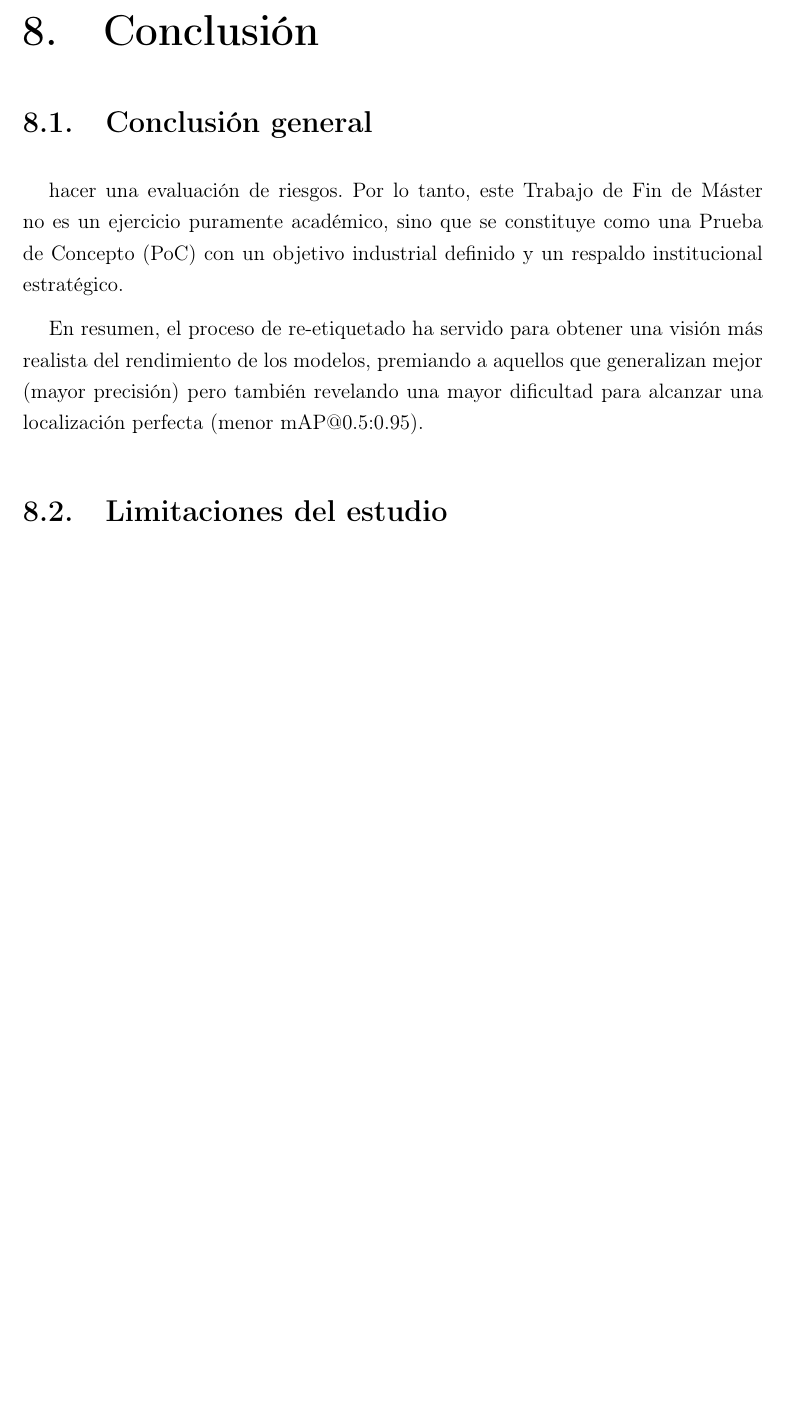
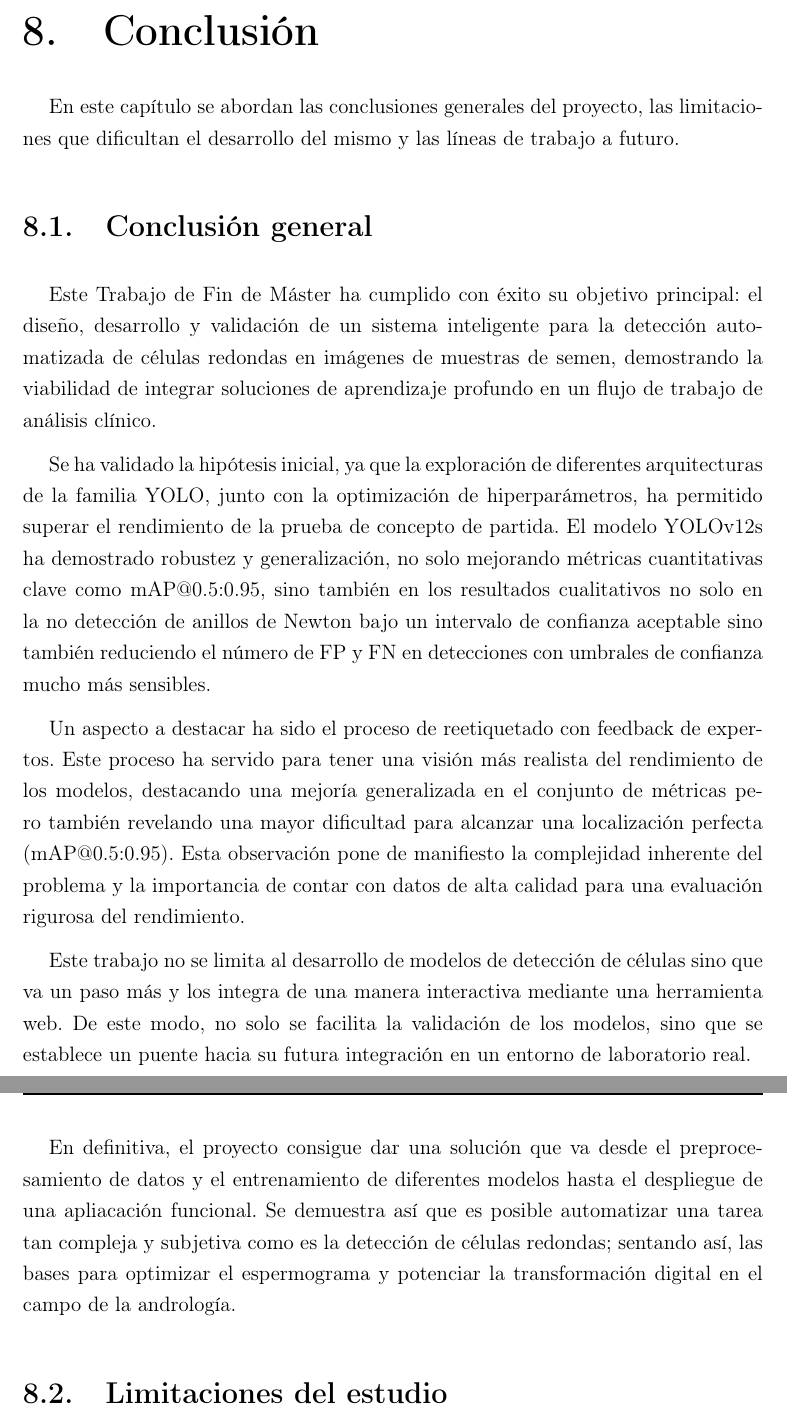
Before and after one commit to AigarciabFabero/TFM, a LaTeX thesis (05.MemoriaFinalTrabajo/Plantilla_TFM_MURIA/Principal.tex): part of page 67 of 102 before the commit and two parts of pages 67 and 68 of 103 after it, the two joined at a grey line, cut so that both start at the same text, the shorter picture padded with empty space. Compiled offline with pdfLaTeX.

Commit message:
Conclusiones OK

```diff
--- a/05.MemoriaFinalTrabajo/Plantilla_TFM_MURIA/Principal.tex
+++ b/05.MemoriaFinalTrabajo/Plantilla_TFM_MURIA/Principal.tex
@@ -1832,15 +1832,27 @@ Para más información, revisar la documentación \texttt{04.Code/cell\_detectio
 
 \chapter{Conclusión} %%%%%%%%%%%%%%%%%%%%%%%%%%%%%%%%%%%%%%%%%%%%%%%%%%%%%%%
 
+En este capítulo se abordan las conclusiones generales del proyecto, las limitaciones que dificultan el desarrollo del mismo y las líneas de trabajo a futuro.
 
 \section{Conclusión general}
 \label{sec:Conclusión general}
 
-hacer una evaluación de riesgos.
-Por lo tanto, este Trabajo de Fin de Máster no es un ejercicio puramente académico, sino que se constituye como una Prueba de Concepto (PoC) con un objetivo industrial definido y un respaldo institucional estratégico.
-
-En resumen, el proceso de re-etiquetado ha servido para obtener una visión más realista del rendimiento de los modelos, premiando a aquellos que generalizan mejor (mayor precisión) pero también revelando una mayor dificultad para alcanzar una localización perfecta (menor mAP@0.5:0.95).
-
+Este Trabajo de Fin de Máster ha cumplido con éxito su objetivo principal: el diseño, desarrollo y validación de un sistema inteligente para la detección automatizada de células redondas en imágenes de muestras de semen, demostrando
+la viabilidad de integrar soluciones de aprendizaje profundo en un flujo de trabajo de análisis clínico.
+
+Se ha validado la hipótesis inicial, ya que la exploración de diferentes arquitecturas de la familia YOLO, junto con la optimización de hiperparámetros, ha permitido superar el rendimiento de la prueba de concepto de partida.
+El modelo YOLOv12s ha demostrado robustez y generalización, no solo mejorando métricas cuantitativas clave como mAP@0.5:0.95, sino también en los resultados cualitativos no solo en la no detección de anillos de Newton bajo un intervalo de confianza aceptable sino también
+reduciendo el número de FP y FN en detecciones con umbrales de confianza mucho más sensibles.
+
+Un aspecto a destacar ha sido el proceso de reetiquetado con feedback de expertos. Este proceso ha servido para tener una visión más realista del rendimiento de los modelos, destacando una mejoría
+generalizada en el conjunto de métricas pero también revelando una mayor dificultad para alcanzar una localización perfecta (mAP@0.5:0.95). Esta observación pone de manifiesto la complejidad inherente
+del problema y la importancia de contar con datos de alta calidad para una evaluación rigurosa del rendimiento.
+
+Este trabajo no se limita al desarrollo de modelos de detección de células sino que va un paso más y los integra de una manera interactiva mediante una herramienta web.
+De este modo, no solo se facilita la validación de los modelos, sino que se establece un puente hacia su futura integración en un entorno de laboratorio real.
+
+En definitiva, el proyecto consigue dar una solución que va desde el preprocesamiento de datos y el entrenamiento de diferentes modelos hasta el despliegue de una apliacación funcional. Se demuestra así que es posible automatizar
+una tarea tan compleja y subjetiva como es la detección de células redondas; sentando así, las bases para optimizar el espermograma y potenciar la transformación digital en el campo de la andrología.
 
 \section{Limitaciones del estudio}
 \label{sec:Limitaciones del estudio}
```
